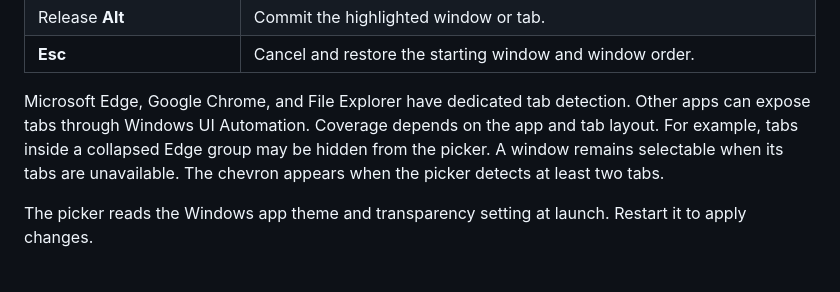
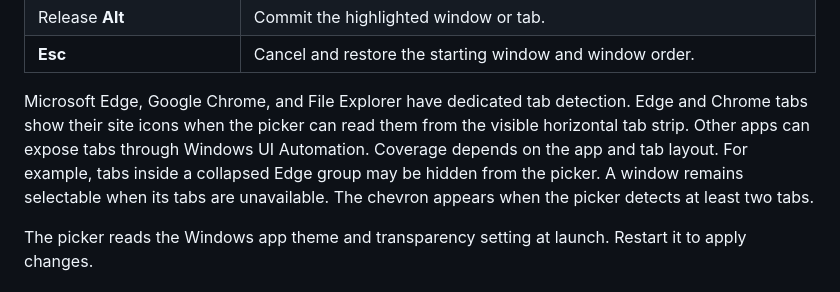
Before and after one commit to GregWatto/in-situ-task-switcher, a Markdown page: README.md, the part around one of its changes. GitHub-like rendering.

Commit message:
Show browser tab favicons in the task picker demo

```diff
--- a/README.md
+++ b/README.md
@@ -42,7 +42,7 @@ Moving off a previewed tab restores the tab that was active before previewing it
 | Release **Alt** | Commit the highlighted window or tab. |
 | **Esc** | Cancel and restore the starting window and window order. |
 
-Microsoft Edge, Google Chrome, and File Explorer have dedicated tab detection. Other apps can expose tabs through Windows UI Automation. Coverage depends on the app and tab layout. For example, tabs inside a collapsed Edge group may be hidden from the picker. A window remains selectable when its tabs are unavailable. The chevron appears when the picker detects at least two tabs.
+Microsoft Edge, Google Chrome, and File Explorer have dedicated tab detection. Edge and Chrome tabs show their site icons when the picker can read them from the visible horizontal tab strip. Other apps can expose tabs through Windows UI Automation. Coverage depends on the app and tab layout. For example, tabs inside a collapsed Edge group may be hidden from the picker. A window remains selectable when its tabs are unavailable. The chevron appears when the picker detects at least two tabs.
 
 The picker reads the Windows app theme and transparency setting at launch. Restart it to apply changes.
 
```
Also changed, not shown: other parts of README.md (+1 -1 lines), docs/images/task-picker.jpg.
